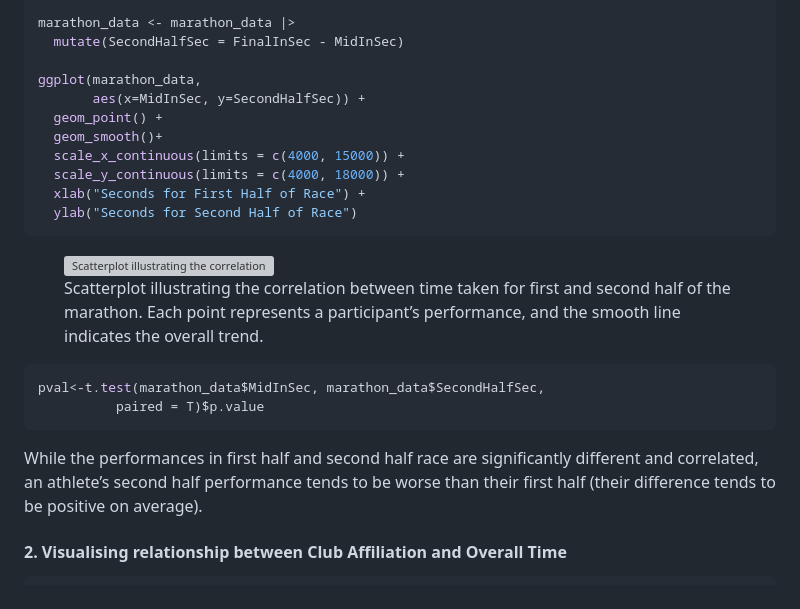
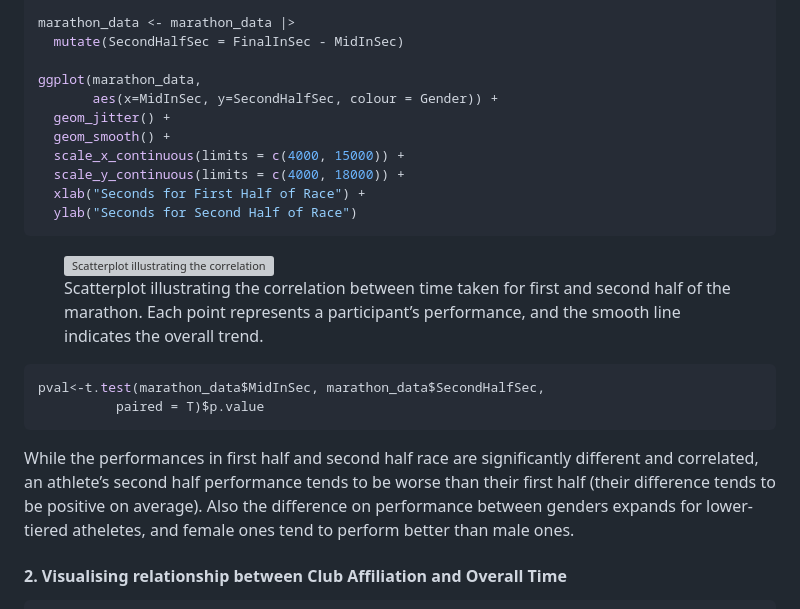
Before and after one commit to leglath/Projects-in-School, a Markdown page: Dublin Marathon 2022/dublinMarathon.md, the part around the change. Drawn GitHub-style; grey boxes are pictures that could not be loaded.

```diff
--- a/Dublin Marathon 2022/dublinMarathon.md
+++ b/Dublin Marathon 2022/dublinMarathon.md
@@ -95,9 +95,9 @@ marathon_data <- marathon_data |>
   mutate(SecondHalfSec = FinalInSec - MidInSec)
 
 ggplot(marathon_data,
-       aes(x=MidInSec, y=SecondHalfSec)) +
-  geom_point() +
-  geom_smooth()+
+       aes(x=MidInSec, y=SecondHalfSec, colour = Gender)) +
+  geom_jitter() +
+  geom_smooth() +
   scale_x_continuous(limits = c(4000, 15000)) +
   scale_y_continuous(limits = c(4000, 18000)) +
   xlab("Seconds for First Half of Race") +
@@ -121,7 +121,9 @@ pval<-t.test(marathon_data$MidInSec, marathon_data$SecondHalfSec,
 While the performances in first half and second half race are
 significantly different and correlated, an athlete’s second half
 performance tends to be worse than their first half (their difference
-tends to be positive on average).
+tends to be positive on average). Also the difference on performance
+between genders expands for lower-tiered atheletes, and female ones
+tend to perform better than male ones.
 
 #### 2. Visualising relationship between Club Affiliation and Overall Time
 
```
